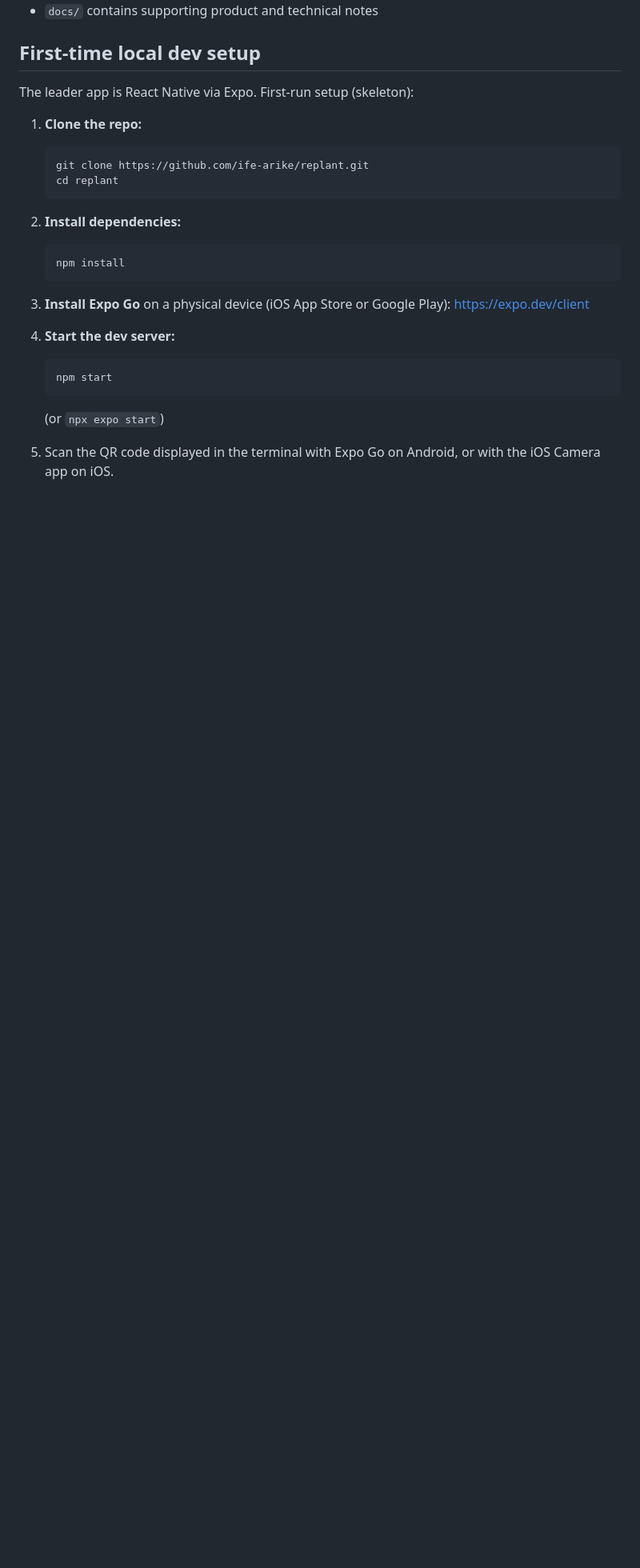
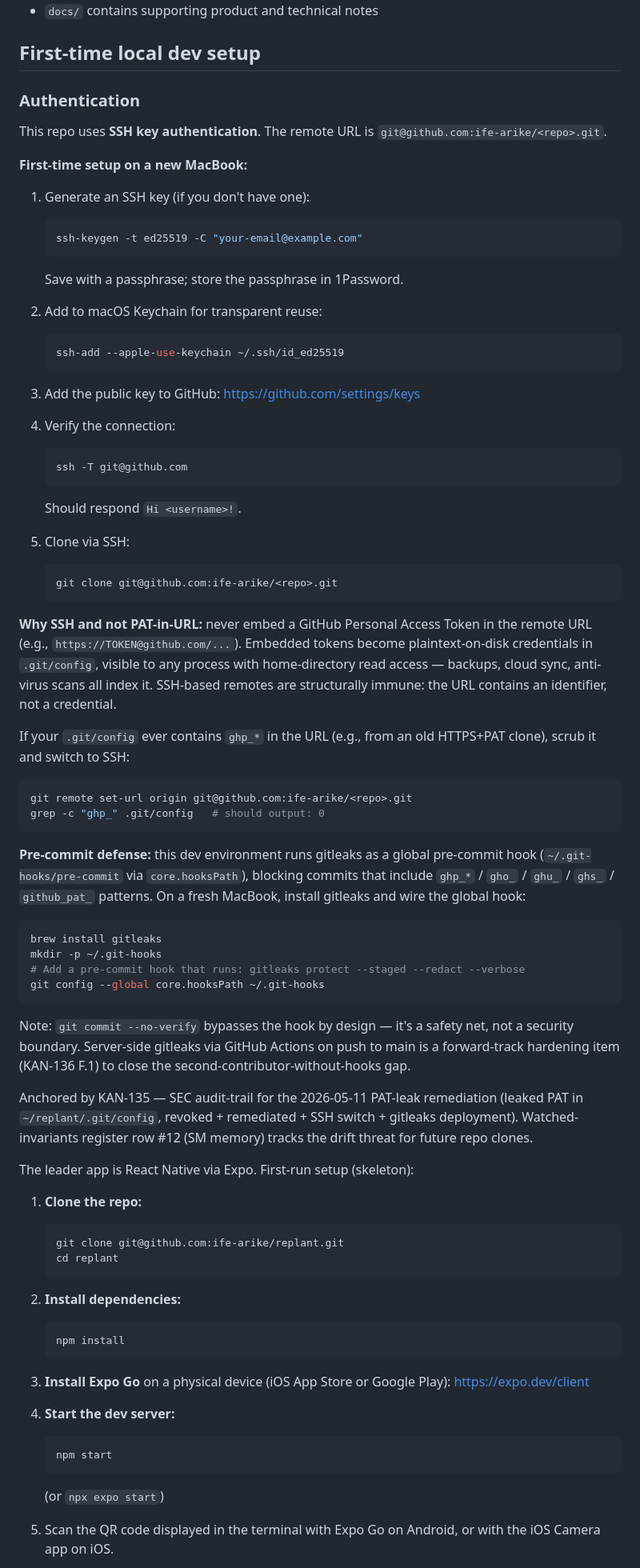
Before and after one commit to ife-arike/replant, a Markdown page: README.md, the part around the change. Shown at 80% size. Drawn GitHub-style; blank space fills up the shorter version.

Commit message:
README — add Authentication subsection + SSH-form clone (SEC follow-up KAN-135 + KAN-136)
Append "### Authentication" subsection at the top of "## First-time local
dev setup", before the numbered steps. Establishes SSH key auth as the
standard for this repo (remote already migrated to git@github.com:...
form post-PAT-leak remediation), walks new-MacBook setup (ssh-keygen →
Keychain → GitHub keys → verify → clone), explains why PAT-in-URL is
rejected (plaintext-on-disk credential surface in .git/config), and
documents the global gitleaks pre-commit hook deployed at
~/.git-hooks/pre-commit via core.hooksPath.

Step 1's clone command updated from HTTPS form to SSH form to match the
new posture.

Anchored by KAN-135 (SEC audit-trail for 2026-05-11 PAT-leak remediation:
revoke + scrub + SSH switch + gitleaks deployment — the leaked PAT was
in this repo's .git/config) and KAN-136 F.1 (server-side gitleaks via
GitHub Actions on push to main — forward-track hardening).

````diff
--- a/README.md
+++ b/README.md
@@ -72,12 +72,70 @@ The current focus is:
 
 ## First-time local dev setup
 
+### Authentication
+
+This repo uses **SSH key authentication**. The remote URL is `git@github.com:ife-arike/<repo>.git`.
+
+**First-time setup on a new MacBook:**
+
+1. Generate an SSH key (if you don't have one):
+
+    ```bash
+    ssh-keygen -t ed25519 -C "your-email@example.com"
+    ```
+
+    Save with a passphrase; store the passphrase in 1Password.
+
+2. Add to macOS Keychain for transparent reuse:
+
+    ```bash
+    ssh-add --apple-use-keychain ~/.ssh/id_ed25519
+    ```
+
+3. Add the public key to GitHub: https://github.com/settings/keys
+
+4. Verify the connection:
+
+    ```bash
+    ssh -T git@github.com
+    ```
+
+    Should respond `Hi <username>!`.
+
+5. Clone via SSH:
+
+    ```bash
+    git clone git@github.com:ife-arike/<repo>.git
+    ```
+
+**Why SSH and not PAT-in-URL:** never embed a GitHub Personal Access Token in the remote URL (e.g., `https://TOKEN@github.com/...`). Embedded tokens become plaintext-on-disk credentials in `.git/config`, visible to any process with home-directory read access — backups, cloud sync, anti-virus scans all index it. SSH-based remotes are structurally immune: the URL contains an identifier, not a credential.
+
+If your `.git/config` ever contains `ghp_*` in the URL (e.g., from an old HTTPS+PAT clone), scrub it and switch to SSH:
+
+```bash
+git remote set-url origin git@github.com:ife-arike/<repo>.git
+grep -c "ghp_" .git/config   # should output: 0
+```
+
+**Pre-commit defense:** this dev environment runs gitleaks as a global pre-commit hook (`~/.git-hooks/pre-commit` via `core.hooksPath`), blocking commits that include `ghp_*` / `gho_` / `ghu_` / `ghs_` / `github_pat_` patterns. On a fresh MacBook, install gitleaks and wire the global hook:
+
+```bash
+brew install gitleaks
+mkdir -p ~/.git-hooks
+# Add a pre-commit hook that runs: gitleaks protect --staged --redact --verbose
+git config --global core.hooksPath ~/.git-hooks
+```
+
+Note: `git commit --no-verify` bypasses the hook by design — it's a safety net, not a security boundary. Server-side gitleaks via GitHub Actions on push to main is a forward-track hardening item (KAN-136 F.1) to close the second-contributor-without-hooks gap.
+
+Anchored by KAN-135 — SEC audit-trail for the 2026-05-11 PAT-leak remediation (leaked PAT in `~/replant/.git/config`, revoked + remediated + SSH switch + gitleaks deployment). Watched-invariants register row #12 (SM memory) tracks the drift threat for future repo clones.
+
 The leader app is React Native via Expo. First-run setup (skeleton):
 
 1.  **Clone the repo:**
 
     ```bash
-    git clone https://github.com/ife-arike/replant.git
+    git clone git@github.com:ife-arike/replant.git
     cd replant
     ```
 
````
